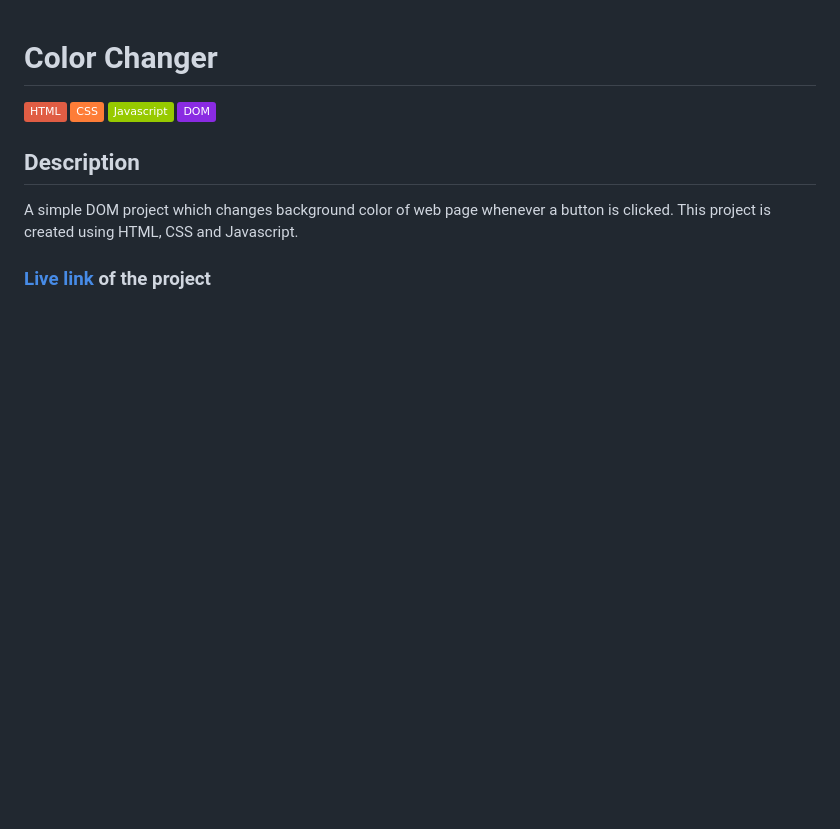
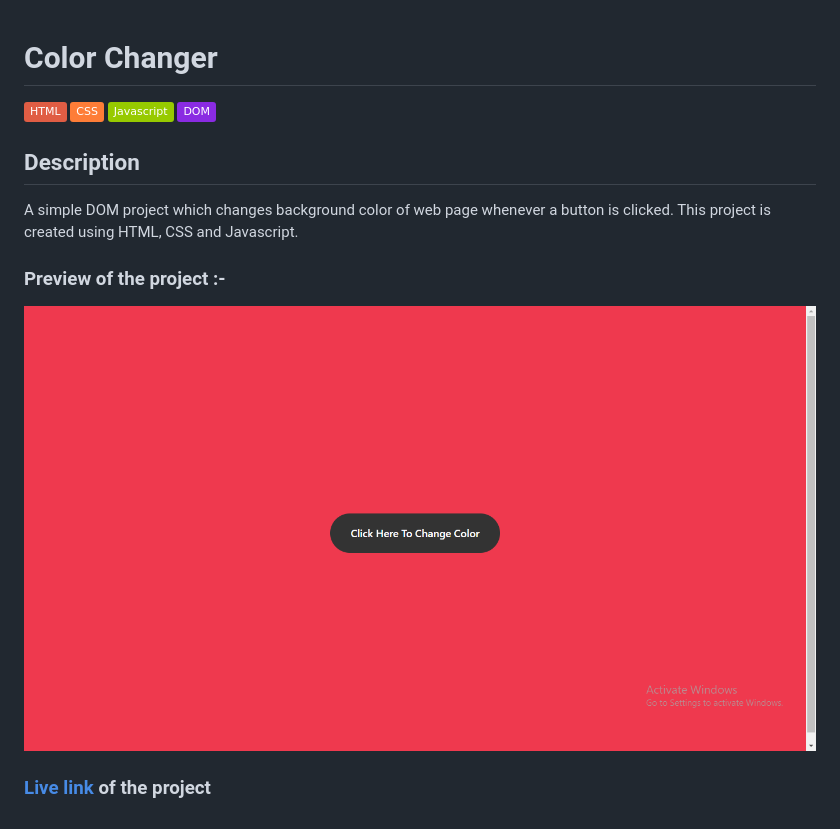
Before and after one commit to purwar1997/Color-Changer, a Markdown page: Readme.md, the part around the change. GitHub-like rendering; pictures changed too: preview.png (added); badges without logos; blank space fills up the shorter version.

```diff
--- a/Readme.md
+++ b/Readme.md
@@ -9,4 +9,8 @@
 
 A simple DOM project which changes background color of web page whenever a button is clicked. This project is created using HTML, CSS and Javascript.
 
+### Preview of the project :-
+
+![Preview](./preview.png)
+
 ### [Live link](https://color-changer-feex.vercel.app/) of the project
```
